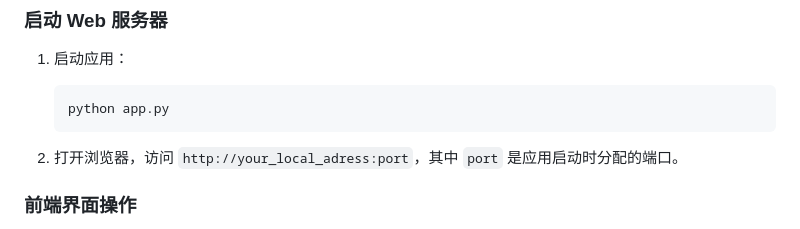
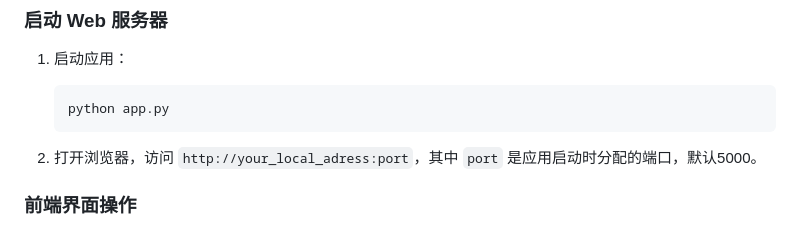
Before and after one commit to jiangchengchengark/Vanna-Enterprise, a Markdown page: README.md, the part around the change. GitHub-like rendering.

````diff
--- a/README.md
+++ b/README.md
@@ -53,7 +53,7 @@ Vanna Enterprise 是一个基于 Vanna 框架的扩展项目，旨在解决企
    python app.py
    ```
 
-2. 打开浏览器，访问 `http://your_local_adress:port`，其中 `port` 是应用启动时分配的端口。
+2. 打开浏览器，访问 `http://your_local_adress:port`，其中 `port` 是应用启动时分配的端口，默认5000。
 
 ### 前端界面操作
 
````
